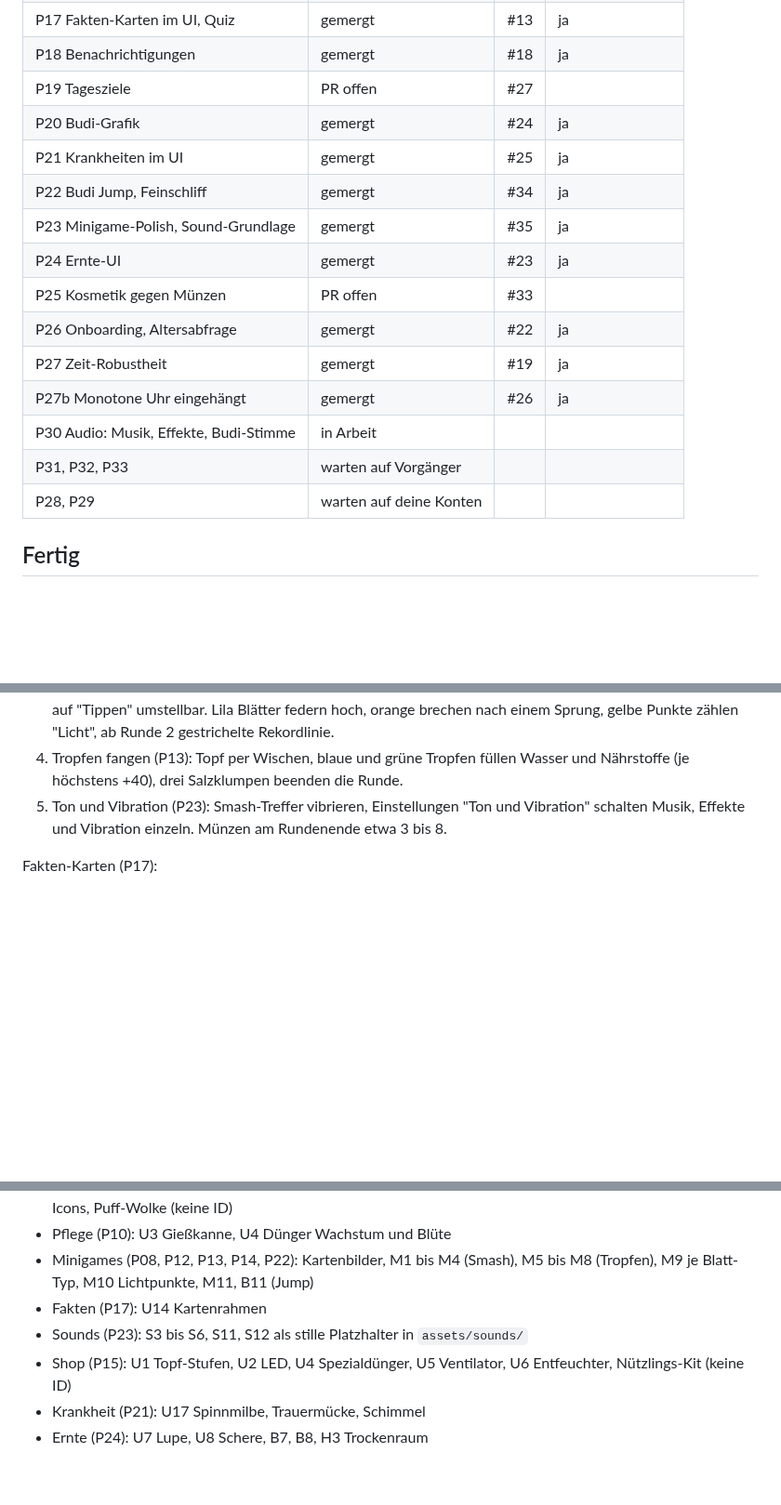
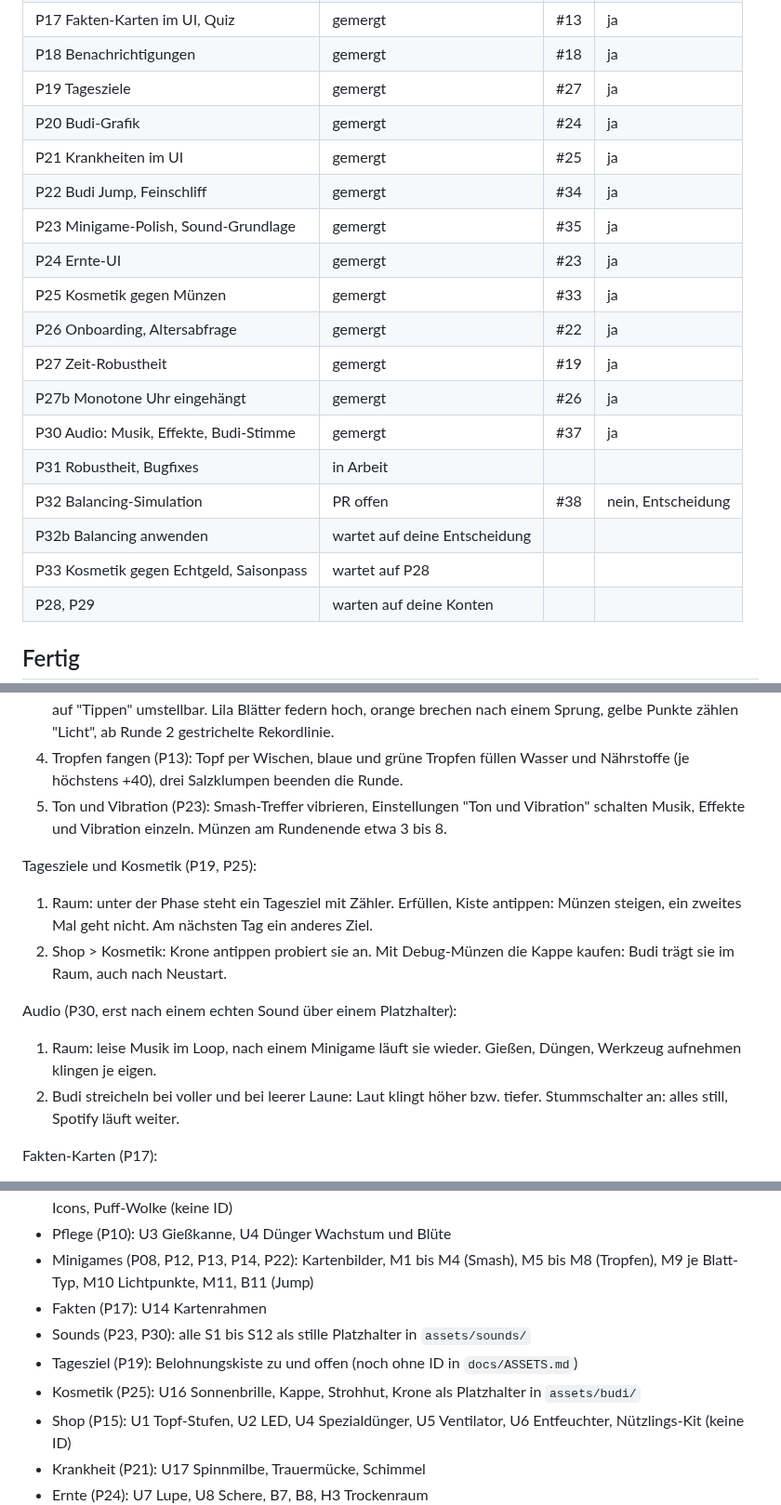
Before and after one commit to neinkob12/pou, a Markdown page: docs/PROGRESS.md, 3 parts joined by grey strips. Shown at 93% size. Rendered like a GitHub page; blank space fills up the shorter version.

```diff
--- a/docs/PROGRESS.md
+++ b/docs/PROGRESS.md
@@ -28,18 +28,21 @@ Stand: 28 Aufträge gemergt (25 aus dem Plan, dazu die Nacharbeiten P09b, P10b,
 | P16 Sorten, Level, Album | gemergt | #17 | ja |
 | P17 Fakten-Karten im UI, Quiz | gemergt | #13 | ja |
 | P18 Benachrichtigungen | gemergt | #18 | ja |
-| P19 Tagesziele | PR offen | #27 | |
+| P19 Tagesziele | gemergt | #27 | ja |
 | P20 Budi-Grafik | gemergt | #24 | ja |
 | P21 Krankheiten im UI | gemergt | #25 | ja |
 | P22 Budi Jump, Feinschliff | gemergt | #34 | ja |
 | P23 Minigame-Polish, Sound-Grundlage | gemergt | #35 | ja |
 | P24 Ernte-UI | gemergt | #23 | ja |
-| P25 Kosmetik gegen Münzen | PR offen | #33 | |
+| P25 Kosmetik gegen Münzen | gemergt | #33 | ja |
 | P26 Onboarding, Altersabfrage | gemergt | #22 | ja |
 | P27 Zeit-Robustheit | gemergt | #19 | ja |
 | P27b Monotone Uhr eingehängt | gemergt | #26 | ja |
-| P30 Audio: Musik, Effekte, Budi-Stimme | in Arbeit | | |
-| P31, P32, P33 | warten auf Vorgänger | | |
+| P30 Audio: Musik, Effekte, Budi-Stimme | gemergt | #37 | ja |
+| P31 Robustheit, Bugfixes | in Arbeit | | |
+| P32 Balancing-Simulation | PR offen | #38 | nein, Entscheidung |
+| P32b Balancing anwenden | wartet auf deine Entscheidung | | |
+| P33 Kosmetik gegen Echtgeld, Saisonpass | wartet auf P28 | | |
 | P28, P29 | warten auf deine Konten | | |
 
 ## Fertig
@@ -126,6 +134,14 @@ Minigames (P08, P12, P14):
 4. Tropfen fangen (P13): Topf per Wischen, blaue und grüne Tropfen füllen Wasser und Nährstoffe (je höchstens +40), drei Salzklumpen beenden die Runde.
 5. Ton und Vibration (P23): Smash-Treffer vibrieren, Einstellungen "Ton und Vibration" schalten Musik, Effekte und Vibration einzeln. Münzen am Rundenende etwa 3 bis 8.
 
+Tagesziele und Kosmetik (P19, P25):
+1. Raum: unter der Phase steht ein Tagesziel mit Zähler. Erfüllen, Kiste antippen: Münzen steigen, ein zweites Mal geht nicht. Am nächsten Tag ein anderes Ziel.
+2. Shop > Kosmetik: Krone antippen probiert sie an. Mit Debug-Münzen die Kappe kaufen: Budi trägt sie im Raum, auch nach Neustart.
+
+Audio (P30, erst nach einem echten Sound über einem Platzhalter):
+1. Raum: leise Musik im Loop, nach einem Minigame läuft sie wieder. Gießen, Düngen, Werkzeug aufnehmen klingen je eigen.
+2. Budi streicheln bei voller und bei leerer Laune: Laut klingt höher bzw. tiefer. Stummschalter an: alles still, Spotify läuft weiter.
+
 Fakten-Karten (P17):
 1. Samen pflanzen, Raum: Popup "Psst, Budi weiß was!" mit zwei Keimungs-Karten. Album > Wissen: freigeschaltete Karten bunt, Quelle öffnet den Browser.
 2. Spiele > Pflanzen-Quiz (ab 3 Karten): alles richtig zahlt doppelte Münzen.
@@ -151,7 +167,9 @@ Texte (P07, ohne Handy):
 - Pflege (P10): U3 Gießkanne, U4 Dünger Wachstum und Blüte
 - Minigames (P08, P12, P13, P14, P22): Kartenbilder, M1 bis M4 (Smash), M5 bis M8 (Tropfen), M9 je Blatt-Typ, M10 Lichtpunkte, M11, B11 (Jump)
 - Fakten (P17): U14 Kartenrahmen
-- Sounds (P23): S3 bis S6, S11, S12 als stille Platzhalter in `assets/sounds/`
+- Sounds (P23, P30): alle S1 bis S12 als stille Platzhalter in `assets/sounds/`
+- Tagesziel (P19): Belohnungskiste zu und offen (noch ohne ID in `docs/ASSETS.md`)
+- Kosmetik (P25): U16 Sonnenbrille, Kappe, Strohhut, Krone als Platzhalter in `assets/budi/`
 - Shop (P15): U1 Topf-Stufen, U2 LED, U4 Spezialdünger, U5 Ventilator, U6 Entfeuchter, Nützlings-Kit (keine ID)
 - Krankheit (P21): U17 Spinnmilbe, Trauermücke, Schimmel
 - Ernte (P24): U7 Lupe, U8 Schere, B7, B8, H3 Trockenraum
```
Also changed, not shown: other parts of docs/PROGRESS.md (+17 -8 lines).
